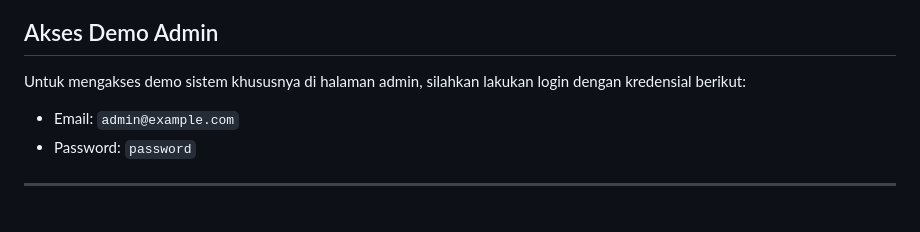
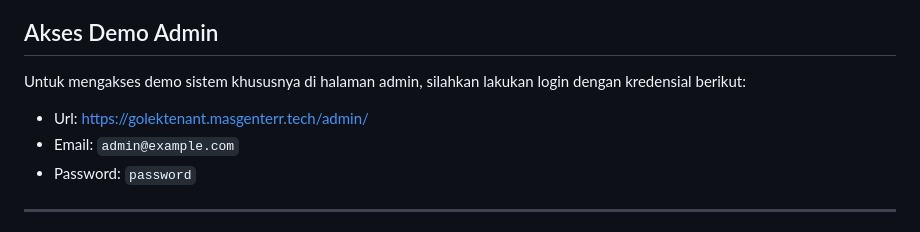
Before and after one commit to gntrr/golek-tenant-app, a Markdown page: README.md, the part around the change. GitHub-like rendering.

```diff
--- a/README.md
+++ b/README.md
@@ -140,6 +140,7 @@ Catatan Livewire upload:
 ## Akses Demo Admin
 
 Untuk mengakses demo sistem khususnya di halaman admin, silahkan lakukan login dengan kredensial berikut:
+- Url: https://golektenant.masgenterr.tech/admin/
 - Email: `admin@example.com`
 - Password: `password`
 
```
